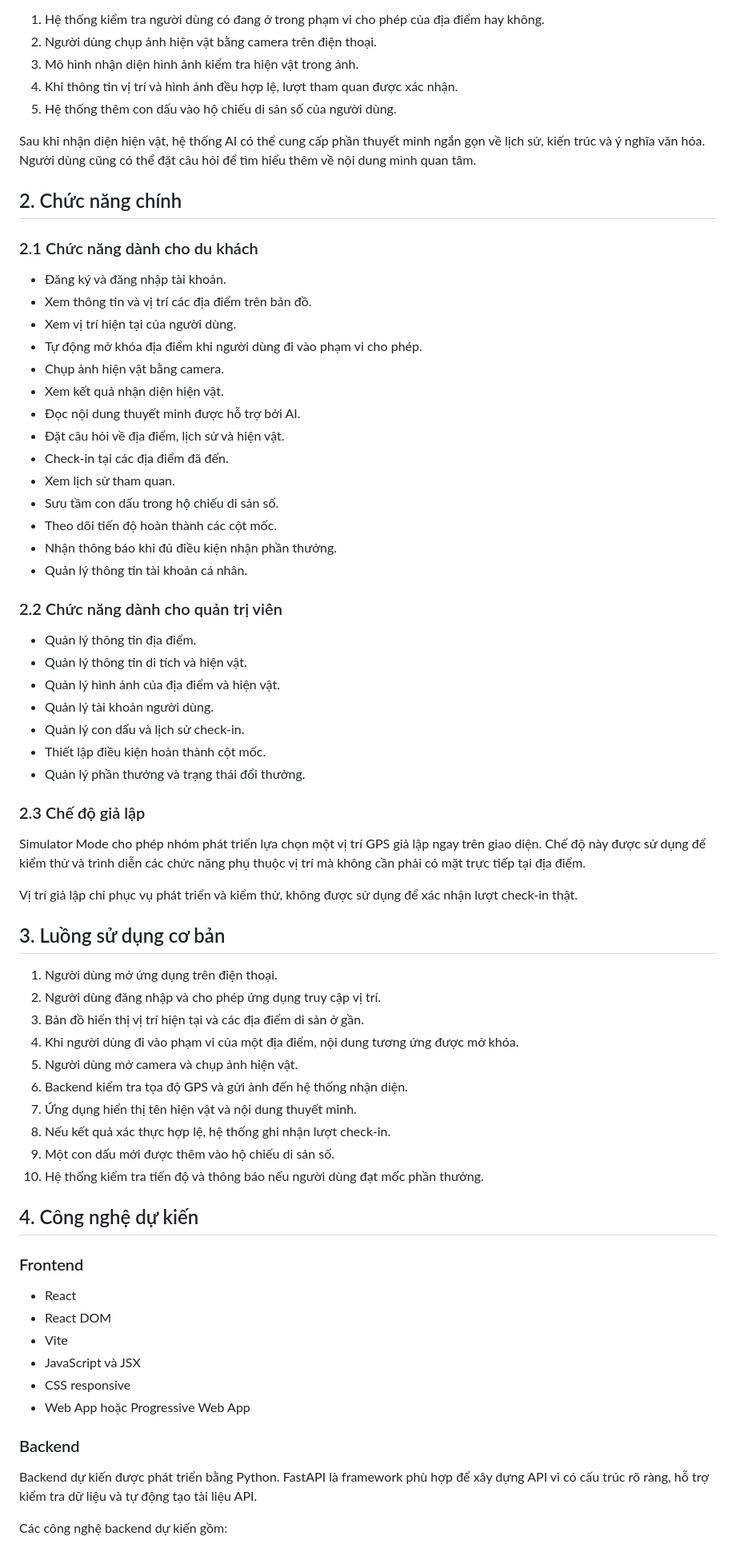
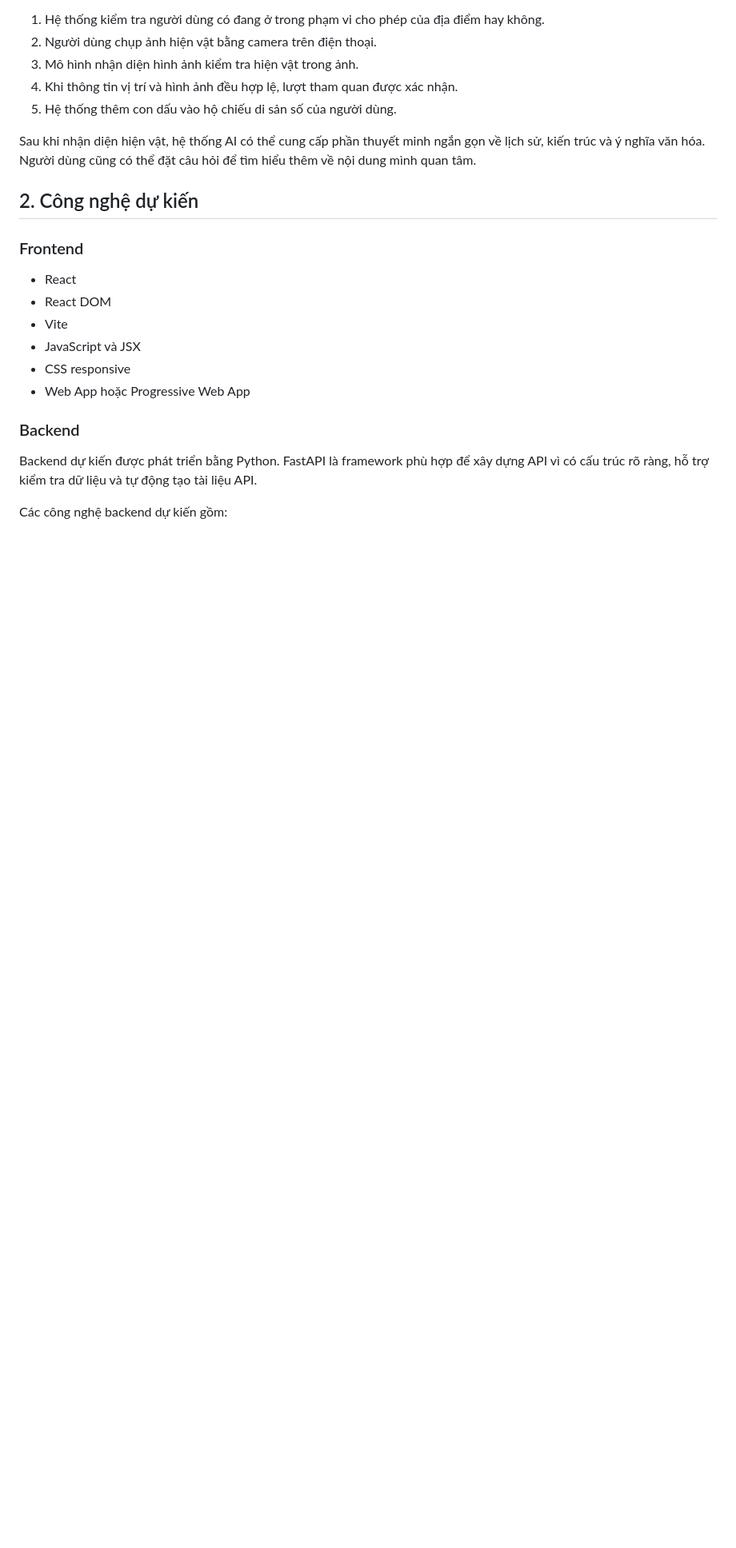
Before and after one commit to NMH1203/Explore-VanMieu, a Markdown page: README.md, the part around one of its changes. Shown at 80% size. Rendered like a GitHub page; blank space fills up the shorter version.

Commit message:
Update project README

```diff
--- a/README.md
+++ b/README.md
@@ -29,55 +29,7 @@ Explore Van Mieu sử dụng GPS kết hợp với nhận diện hình ảnh đ
 
 Sau khi nhận diện hiện vật, hệ thống AI có thể cung cấp phần thuyết minh ngắn gọn về lịch sử, kiến trúc và ý nghĩa văn hóa. Người dùng cũng có thể đặt câu hỏi để tìm hiểu thêm về nội dung mình quan tâm.
 
-## 2. Chức năng chính
-
-### 2.1 Chức năng dành cho du khách
-
-- Đăng ký và đăng nhập tài khoản.
-- Xem thông tin và vị trí các địa điểm trên bản đồ.
-- Xem vị trí hiện tại của người dùng.
-- Tự động mở khóa địa điểm khi người dùng đi vào phạm vi cho phép.
-- Chụp ảnh hiện vật bằng camera.
-- Xem kết quả nhận diện hiện vật.
-- Đọc nội dung thuyết minh được hỗ trợ bởi AI.
-- Đặt câu hỏi về địa điểm, lịch sử và hiện vật.
-- Check-in tại các địa điểm đã đến.
-- Xem lịch sử tham quan.
-- Sưu tầm con dấu trong hộ chiếu di sản số.
-- Theo dõi tiến độ hoàn thành các cột mốc.
-- Nhận thông báo khi đủ điều kiện nhận phần thưởng.
-- Quản lý thông tin tài khoản cá nhân.
-
-### 2.2 Chức năng dành cho quản trị viên
-
-- Quản lý thông tin địa điểm.
-- Quản lý thông tin di tích và hiện vật.
-- Quản lý hình ảnh của địa điểm và hiện vật.
-- Quản lý tài khoản người dùng.
-- Quản lý con dấu và lịch sử check-in.
-- Thiết lập điều kiện hoàn thành cột mốc.
-- Quản lý phần thưởng và trạng thái đổi thưởng.
-
-### 2.3 Chế độ giả lập
-
-Simulator Mode cho phép nhóm phát triển lựa chọn một vị trí GPS giả lập ngay trên giao diện. Chế độ này được sử dụng để kiểm thử và trình diễn các chức năng phụ thuộc vị trí mà không cần phải có mặt trực tiếp tại địa điểm.
-
-Vị trí giả lập chỉ phục vụ phát triển và kiểm thử, không được sử dụng để xác nhận lượt check-in thật.
-
-## 3. Luồng sử dụng cơ bản
-
-1. Người dùng mở ứng dụng trên điện thoại.
-2. Người dùng đăng nhập và cho phép ứng dụng truy cập vị trí.
-3. Bản đồ hiển thị vị trí hiện tại và các địa điểm di sản ở gần.
-4. Khi người dùng đi vào phạm vi của một địa điểm, nội dung tương ứng được mở khóa.
-5. Người dùng mở camera và chụp ảnh hiện vật.
-6. Backend kiểm tra tọa độ GPS và gửi ảnh đến hệ thống nhận diện.
-7. Ứng dụng hiển thị tên hiện vật và nội dung thuyết minh.
-8. Nếu kết quả xác thực hợp lệ, hệ thống ghi nhận lượt check-in.
-9. Một con dấu mới được thêm vào hộ chiếu di sản số.
-10. Hệ thống kiểm tra tiến độ và thông báo nếu người dùng đạt mốc phần thưởng.
-
-## 4. Công nghệ dự kiến
+## 2. Công nghệ dự kiến
 
 ### Frontend
 
```
Also changed, not shown: other parts of README.md (+3 -3 lines).
